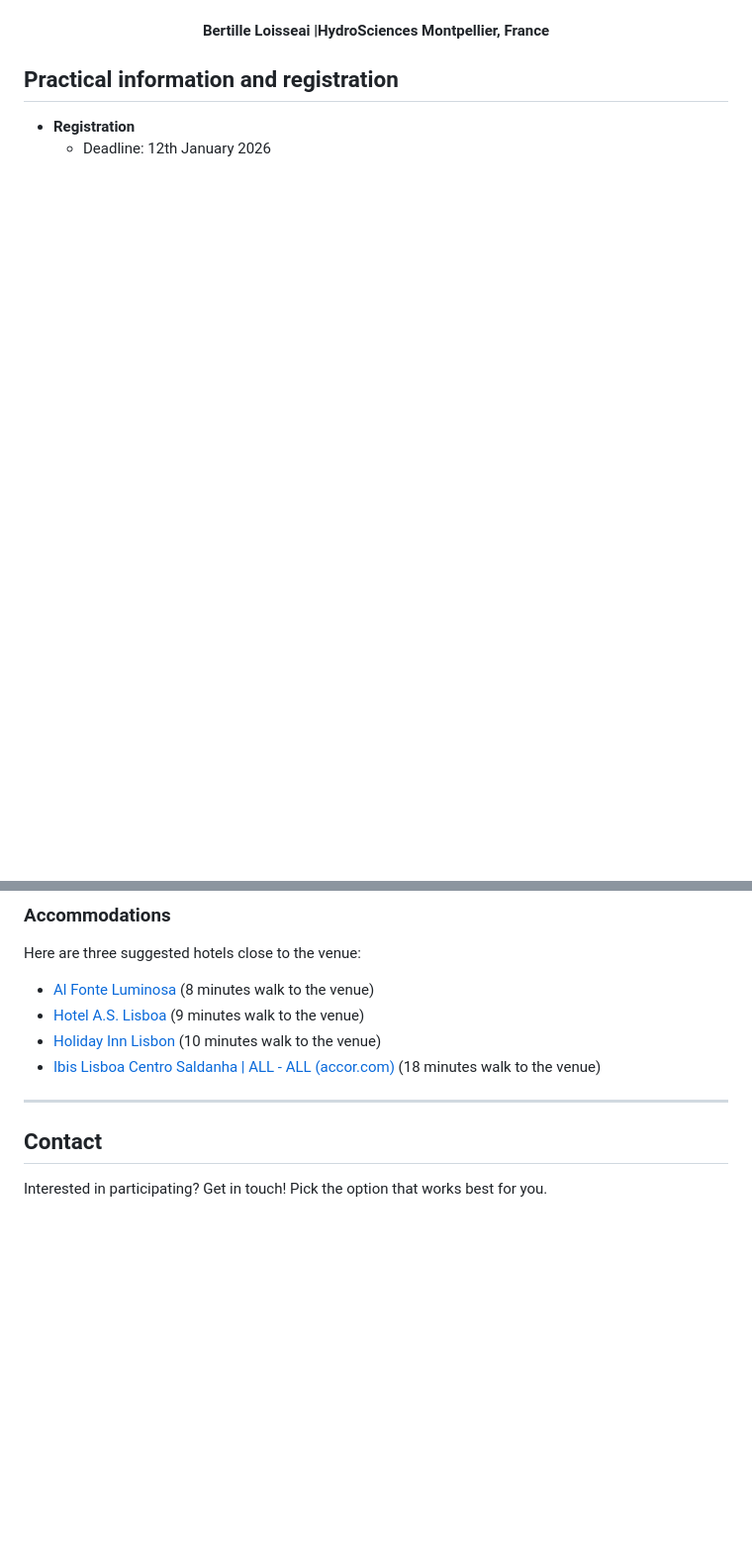
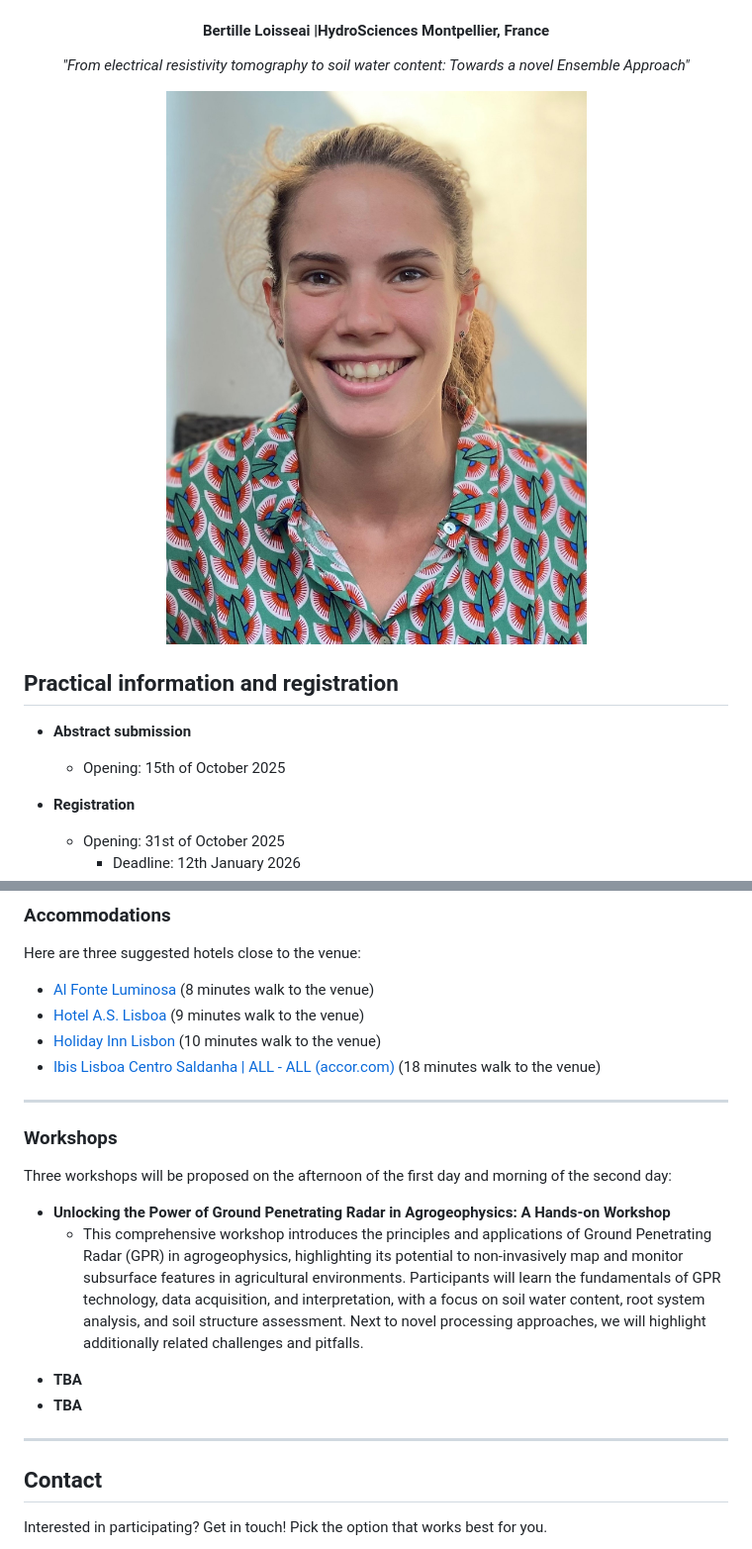
Before and after one commit to agrogeophy/agrogeo26, a Markdown page: web/index.md, 2 parts joined by grey strips. Shown at 99% size. Rendered like a GitHub page; blank space fills up the shorter version.

Commit message:
update speakers, feed, opening submission, workshops

```diff
--- a/web/index.md
+++ b/web/index.md
@@ -117,5 +124,8 @@ _"Static and dynamic aspects of non-invasive characterization and monitoring agr
 
 #### **Bertille Loisseai** |HydroSciences Montpellier, France
+_"From electrical resistivity tomography to soil water content: Towards a novel Ensemble Approach"_
+</div>
+<img src="images/speakers/bertille.jpg" style="width: 20%; border-radius: 50%">
 
 </center>
 
@@ -124,6 +134,9 @@ _"Static and dynamic aspects of non-invasive characterization and monitoring agr
 
 
 ## Practical information and registration
+* **Abstract submission**
+  - Opening: 15th of October 2025
 
 * **Registration**
+  - Opening: 31st of October 2025
 	- Deadline: 12th January 2026
@@ -181,13 +194,24 @@ Here are three suggested hotels close to the venue:
 <hr>
 
 
-<!-- ## TODO Workshops
+### Workshops
 
 Three workshops will be proposed on the afternoon of the first day and morning of the second day:
-- **Exploiting clustering algorithms for spatial analysis of geophysical data**
-In this workshop, you will learn the tips and tricks on how to use centroid based clustering algorithms to analyse your spatial data. Using examples you will see how clustering can help to understand spatial patterns in several example datasets. The final example will show how clustering can combine data from different remotely sensed platforms. With the help of an online Jupyter notebook, you will also have the opportunity to try clustering on your data! Bring along some example dataset to try!
+</div>
 
-- **Introduction to SimPEG using an example with electrical resistivity tomography (ERT)**
+* **Unlocking the Power of Ground Penetrating Radar in Agrogeophysics: A Hands-on Workshop**
+  - This comprehensive workshop introduces the principles and applications of Ground Penetrating Radar (GPR) in agrogeophysics, highlighting its potential to non-invasively map and monitor subsurface features in agricultural environments. Participants will learn the fundamentals of GPR technology, data acquisition, and interpretation, with a focus on soil water content, root system analysis, and soil structure assessment. Next to novel processing approaches, we will highlight additionally related challenges and pitfalls.
+
+</div>
+
+- **TBA**
+- **TBA**
+
+<hr>
+<!-- - **Exploiting clustering algorithms for spatial analysis of geophysical data**
+In this workshop, you will learn the tips and tricks on how to use centroid based clustering algorithms to analyse your spatial data. Using examples you will see how clustering can help to understand spatial patterns in several example datasets. The final example will show how clustering can combine data from different remotely sensed platforms. With the help of an online Jupyter notebook, you will also have the opportunity to try clustering on your data! Bring along some example dataset to try! -->
+
+<!-- - **Introduction to SimPEG using an example with electrical resistivity tomography (ERT)**
 Come and discover the powerful open-source SimPEG framework whose development is led by UBC. You will learn how to set-up an inversion in SimPEG using an example from ERT, then you will get the chance to set up an inversion scheme yourselves and finally get some information on how to proceed for your own data set. *Prerequisites: a bit of familiarity with Python and a Google colab account*.
 
 - **OhmPi: an open-source resistivitymeter**
```
Also changed, not shown: other parts of web/index.md (+11 -4 lines).
